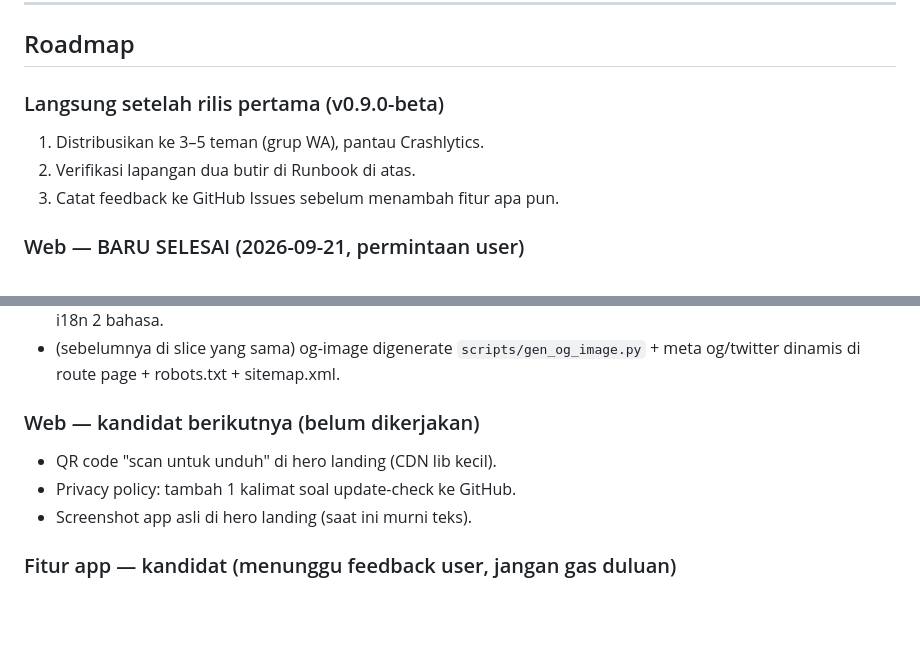
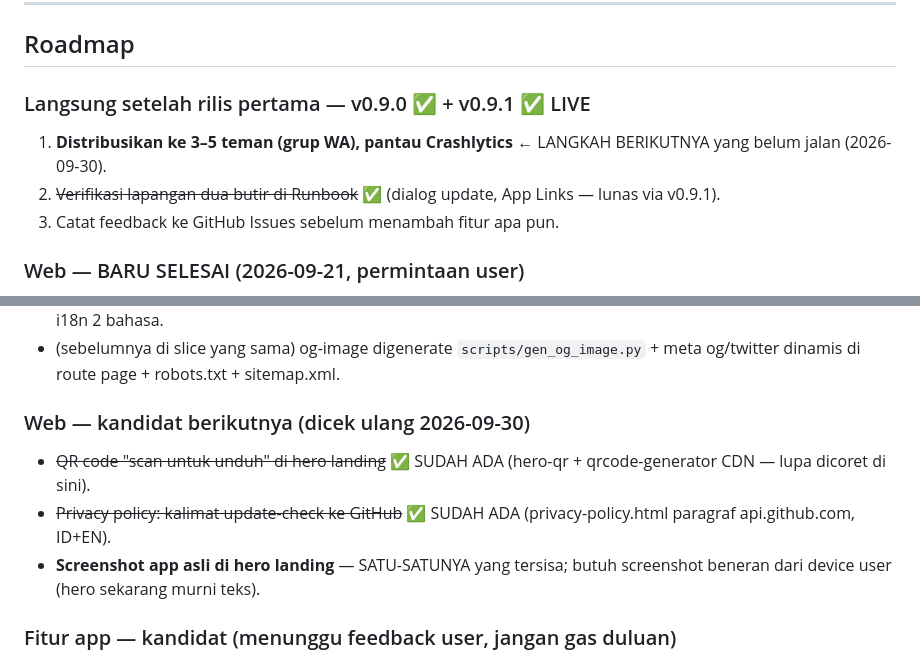
Before and after one commit to akhyarulf/nyasar, a Markdown page: PROJECT_CONTEXT.md, 2 parts joined by grey strips. Rendered like a GitHub page; blank space fills up the shorter version.

Commit message:
docs: prune roadmap — QR and privacy update-check already shipped
Dicek ulang: dua dari tiga kandidat web ternyata sudah dikerjakan
(hero QR + privacy policy paragraf update-check), coret dari daftar.
Langkah roadmap berikutnya yang tersisa: distribusi ke 3-5 teman,
lalu screenshot asli di hero landing.

🤖 Generated with Codebuff
Co-Authored-By: Codebuff <noreply@codebuff.com>

```diff
--- a/PROJECT_CONTEXT.md
+++ b/PROJECT_CONTEXT.md
@@ -152,9 +152,11 @@ isinya bukan rahasia untuk app Android).
 
 ## Roadmap
 
-### Langsung setelah rilis pertama (v0.9.0-beta)
-1. Distribusikan ke 3–5 teman (grup WA), pantau Crashlytics.
-2. Verifikasi lapangan dua butir di Runbook di atas.
+### Langsung setelah rilis pertama — v0.9.0 ✅ + v0.9.1 ✅ LIVE
+1. **Distribusikan ke 3–5 teman (grup WA), pantau Crashlytics** ←
+   LANGKAH BERIKUTNYA yang belum jalan (2026-09-30).
+2. ~~Verifikasi lapangan dua butir di Runbook~~ ✅ (dialog update,
+   App Links — lunas via v0.9.1).
 3. Catat feedback ke GitHub Issues sebelum menambah fitur apa pun.
 
 ### Web — BARU SELESAI (2026-09-21, permintaan user)
@@ -174,10 +176,13 @@ isinya bukan rahasia untuk app Android).
   `scripts/gen_og_image.py` + meta og/twitter dinamis di route page +
   robots.txt + sitemap.xml.
 
-### Web — kandidat berikutnya (belum dikerjakan)
-- QR code "scan untuk unduh" di hero landing (CDN lib kecil).
-- Privacy policy: tambah 1 kalimat soal update-check ke GitHub.
-- Screenshot app asli di hero landing (saat ini murni teks).
+### Web — kandidat berikutnya (dicek ulang 2026-09-30)
+- ~~QR code "scan untuk unduh" di hero landing~~ ✅ SUDAH ADA
+  (hero-qr + qrcode-generator CDN — lupa dicoret di sini).
+- ~~Privacy policy: kalimat update-check ke GitHub~~ ✅ SUDAH ADA
+  (privacy-policy.html paragraf api.github.com, ID+EN).
+- **Screenshot app asli di hero landing** — SATU-SATUNYA yang tersisa;
+  butuh screenshot beneran dari device user (hero sekarang murni teks).
 
 ### Fitur app — kandidat (menunggu feedback user, jangan gas duluan)
 - **Backtrack** — navigasi mengikuti jejak rekaman sendiri (input =
```
